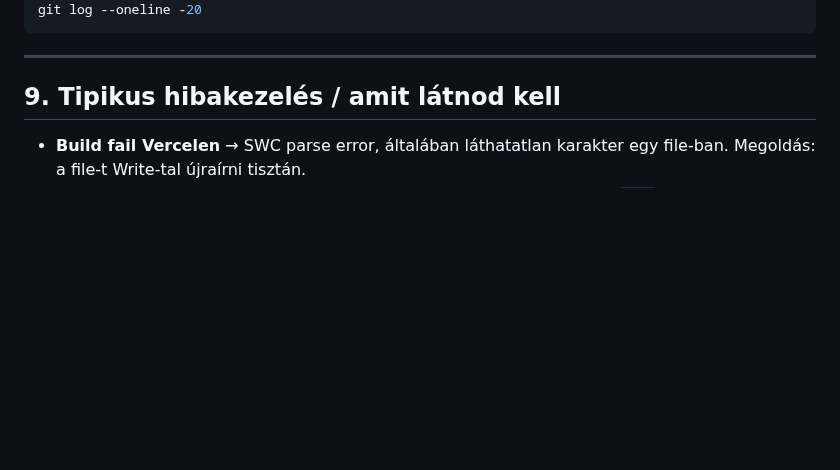
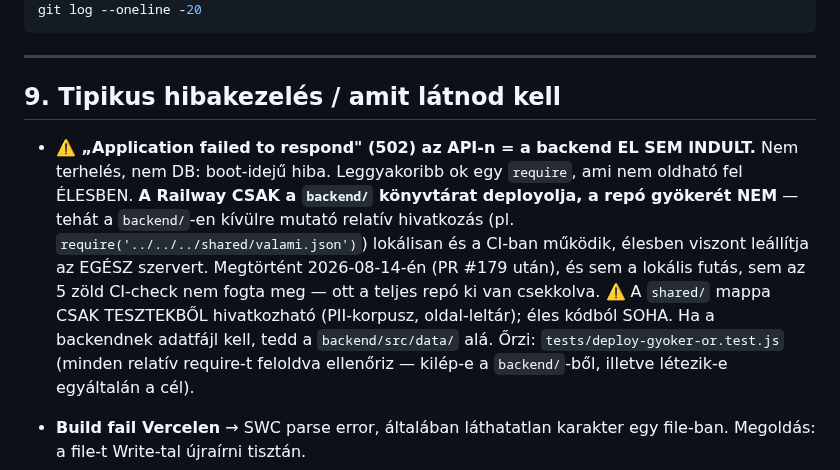
Before and after one commit to propertyTitan/BiztosFuvar, a Markdown page: CLAUDE.md, the part around the change. GitHub-like rendering; blank space fills up the shorter version.

Commit message:
docs(CLAUDE.md): a deploy-gyökér szabály és a 2026-08-14-i éles leállás
Az API 502-je („Application failed to respond") NEM terhelés és nem DB-hiba:
a backend el sem indult. A leggyakoribb ok egy boot-idejű require, ami
élesben nem oldható fel — a Railway csak a backend/ könyvtárat deployolja.

A shared/ mappa mostantól kimondottan CSAK tesztekből hivatkozható. Éles
kódnak kellő adatfájl a backend/src/data/ alá megy.

Co-Authored-By: Claude Opus 5 <noreply@anthropic.com>

```diff
--- a/CLAUDE.md
+++ b/CLAUDE.md
@@ -2071,6 +2071,21 @@ git log --oneline -20
 
 ## 9. Tipikus hibakezelés / amit látnod kell
 
+- **⚠️ „Application failed to respond" (502) az API-n = a backend EL SEM
+  INDULT.** Nem terhelés, nem DB: boot-idejű hiba. Leggyakoribb ok egy
+  `require`, ami nem oldható fel ÉLESBEN. **A Railway CSAK a `backend/`
+  könyvtárat deployolja, a repó gyökerét NEM** — tehát a `backend/`-en kívülre
+  mutató relatív hivatkozás (pl. `require('../../../shared/valami.json')`)
+  lokálisan és a CI-ban működik, élesben viszont leállítja az EGÉSZ szervert.
+  Megtörtént 2026-08-14-én (PR #179 után), és sem a lokális futás, sem az 5
+  zöld CI-check nem fogta meg — ott a teljes repó ki van csekkolva.
+  ⚠️ A `shared/` mappa CSAK TESZTEKBŐL hivatkozható (PII-korpusz,
+  oldal-leltár); éles kódból SOHA. Ha a backendnek adatfájl kell, tedd a
+  `backend/src/data/` alá. Őrzi: `tests/deploy-gyoker-or.test.js` (minden
+  relatív require-t feloldva ellenőriz — kilép-e a `backend/`-ből, illetve
+  létezik-e egyáltalán a cél).
+
+
 - **Build fail Vercelen** → SWC parse error, általában láthatatlan karakter
   egy file-ban. Megoldás: a file-t Write-tal újraírni tisztán.
 - **Railway nem deployol** → ellenőrizni Settings → Source → Branch (= `main`?)
```
